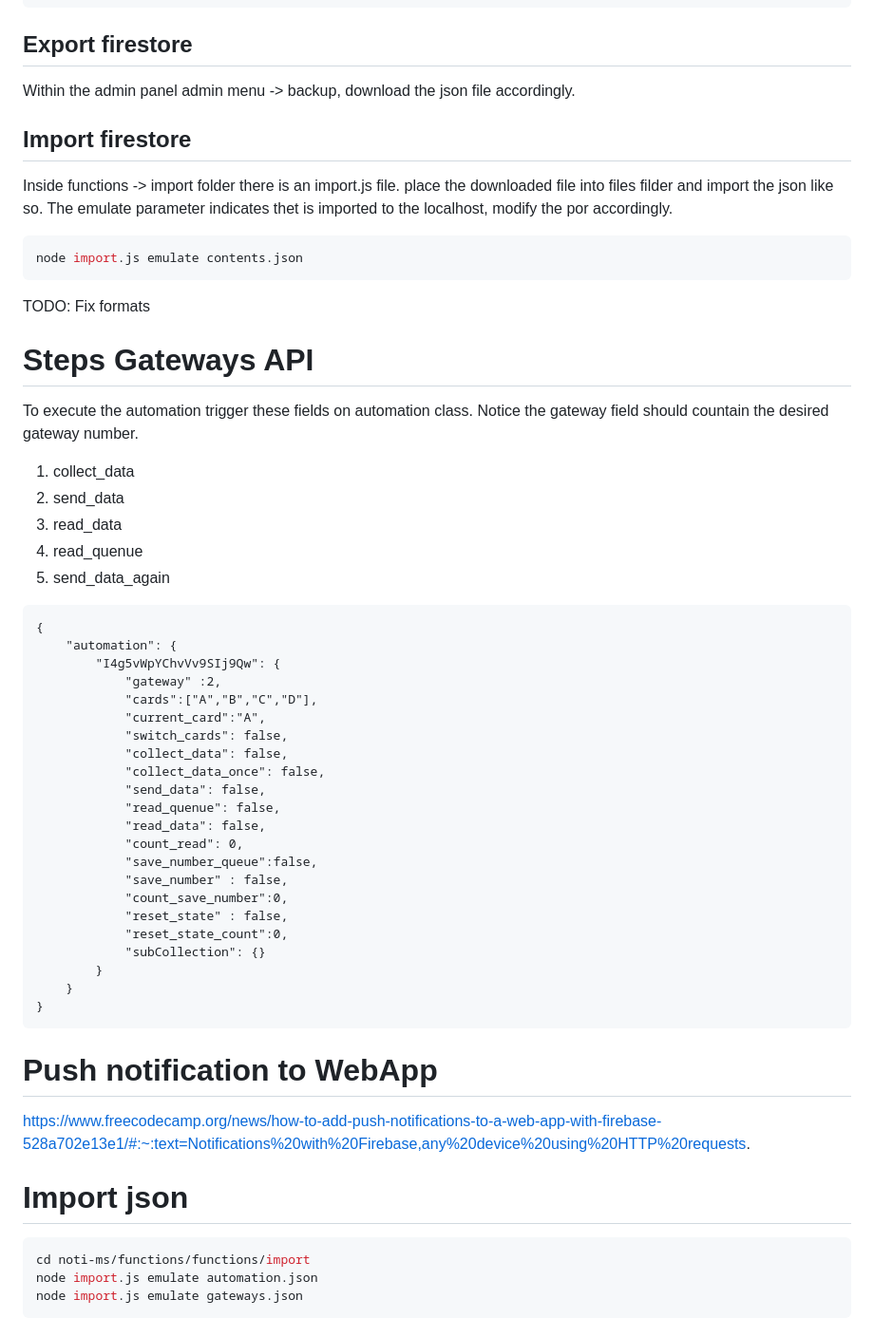
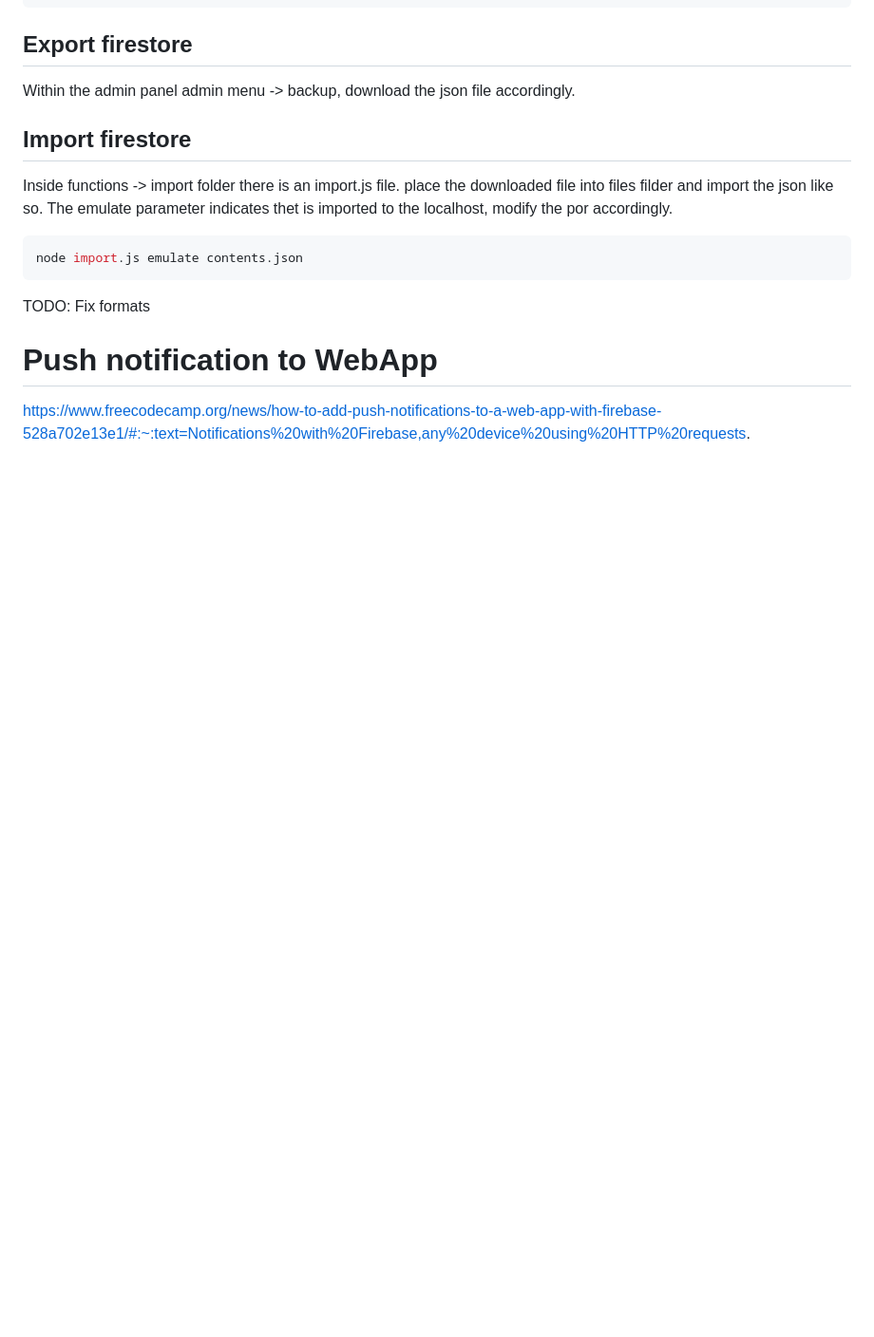
Before and after one commit to JoseVigil/uitool-vanilla, a Markdown page: README.md, the part around the change printed below. Shown: that part at 95% size. Drawn GitHub-style; blank space fills up the shorter version.

````diff
--- a/README.md
+++ b/README.md
@@ -224,53 +222,7 @@ node import.js emulate contents.json
 
 TODO: Fix formats
 
-Steps Gateways API
-==================
-
-To execute the automation trigger these fields on automation class. Notice the gateway field should countain the desired gateway number.
-
-1. collect_data
-2. send_data
-3. read_data
-4. read_quenue
-5. send_data_again
-
-```
-{
-    "automation": {
-        "I4g5vWpYChvVv9SIj9Qw": {
-            "gateway" :2,
-            "cards":["A","B","C","D"],
-            "current_card":"A",
-            "switch_cards": false,
-            "collect_data": false,
-            "collect_data_once": false,
-            "send_data": false,
-            "read_quenue": false,
-            "read_data": false,
-            "count_read": 0,
-            "save_number_queue":false,
-            "save_number" : false,
-            "count_save_number":0,
-            "reset_state" : false,
-            "reset_state_count":0,
-            "subCollection": {}
-        }
-    }
-}
-```
-
 Push notification to WebApp
 ===========================
 
 https://www.freecodecamp.org/news/how-to-add-push-notifications-to-a-web-app-with-firebase-528a702e13e1/#:~:text=Notifications%20with%20Firebase,any%20device%20using%20HTTP%20requests.
-
-
-Import json
-===========
-
-```sh
-cd noti-ms/functions/functions/import
-node import.js emulate automation.json
-node import.js emulate gateways.json
-```
````
Also changed, not shown: other parts of README.md (+10 -12 lines), images/noti.png (deleted), images/uitool_first_prototype.png (added).
